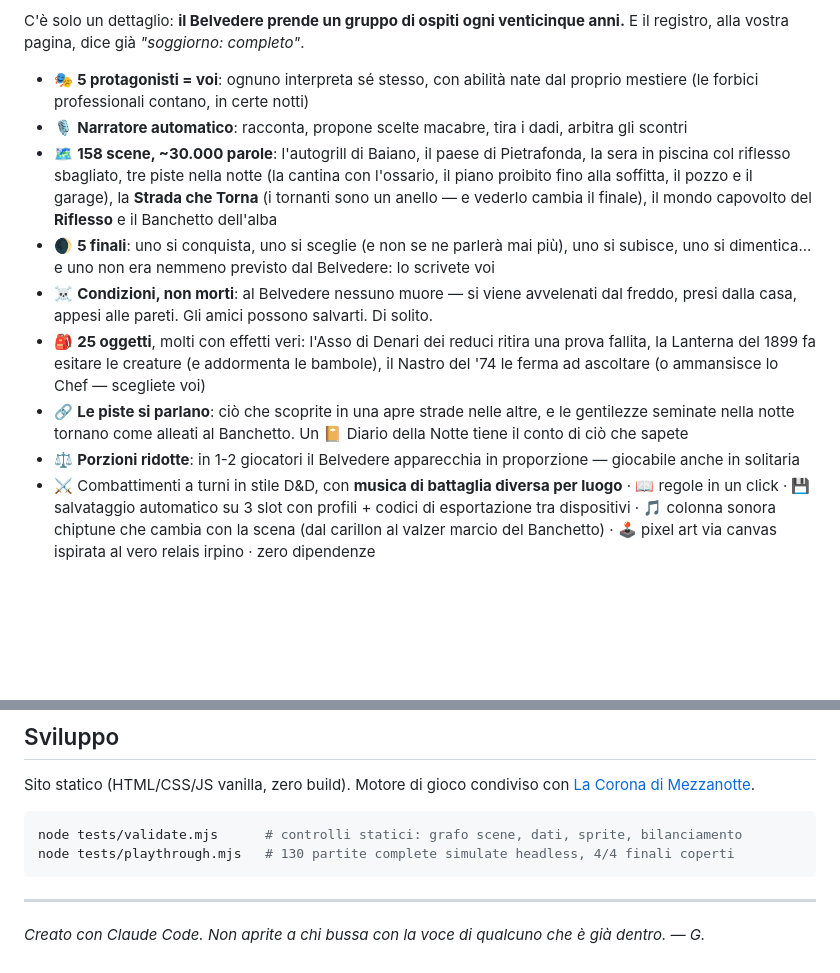
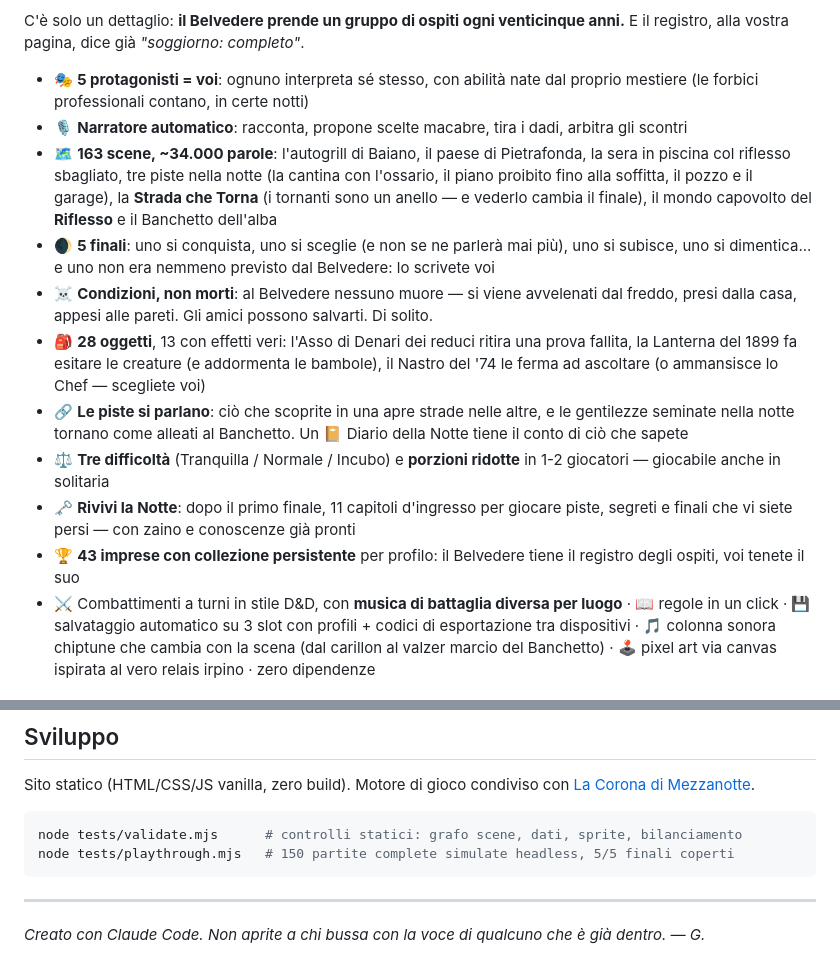
Before and after one commit to Galiv04/relais-lord-gregorio, a Markdown page: README.md, 2 parts joined by grey strips. Rendered like a GitHub page; blank space fills up the shorter version.

Commit message:
README allineato: 163 scene, tre difficoltà, Rivivi la Notte, collezione delle imprese
Co-Authored-By: Claude Fable 5 <noreply@anthropic.com>

````diff
--- a/README.md
+++ b/README.md
@@ -12,12 +12,14 @@ C'è solo un dettaglio: **il Belvedere prende un gruppo di ospiti ogni venticinq
 
 - 🎭 **5 protagonisti = voi**: ognuno interpreta sé stesso, con abilità nate dal proprio mestiere (le forbici professionali contano, in certe notti)
 - 🎙 **Narratore automatico**: racconta, propone scelte macabre, tira i dadi, arbitra gli scontri
-- 🗺 **158 scene, ~30.000 parole**: l'autogrill di Baiano, il paese di Pietrafonda, la sera in piscina col riflesso sbagliato, tre piste nella notte (la cantina con l'ossario, il piano proibito fino alla soffitta, il pozzo e il garage), la **Strada che Torna** (i tornanti sono un anello — e vederlo cambia il finale), il mondo capovolto del **Riflesso** e il Banchetto dell'alba
+- 🗺 **163 scene, ~34.000 parole**: l'autogrill di Baiano, il paese di Pietrafonda, la sera in piscina col riflesso sbagliato, tre piste nella notte (la cantina con l'ossario, il piano proibito fino alla soffitta, il pozzo e il garage), la **Strada che Torna** (i tornanti sono un anello — e vederlo cambia il finale), il mondo capovolto del **Riflesso** e il Banchetto dell'alba
 - 🌒 **5 finali**: uno si conquista, uno si sceglie (e non se ne parlerà mai più), uno si subisce, uno si dimentica... e uno non era nemmeno previsto dal Belvedere: lo scrivete voi
 - ☠ **Condizioni, non morti**: al Belvedere nessuno muore — si viene avvelenati dal freddo, presi dalla casa, appesi alle pareti. Gli amici possono salvarti. Di solito.
-- 🎒 **25 oggetti**, molti con effetti veri: l'Asso di Denari dei reduci ritira una prova fallita, la Lanterna del 1899 fa esitare le creature (e addormenta le bambole), il Nastro del '74 le ferma ad ascoltare (o ammansisce lo Chef — scegliete voi)
+- 🎒 **28 oggetti**, 13 con effetti veri: l'Asso di Denari dei reduci ritira una prova fallita, la Lanterna del 1899 fa esitare le creature (e addormenta le bambole), il Nastro del '74 le ferma ad ascoltare (o ammansisce lo Chef — scegliete voi)
 - 🔗 **Le piste si parlano**: ciò che scoprite in una apre strade nelle altre, e le gentilezze seminate nella notte tornano come alleati al Banchetto. Un 📔 Diario della Notte tiene il conto di ciò che sapete
-- ⚖ **Porzioni ridotte**: in 1-2 giocatori il Belvedere apparecchia in proporzione — giocabile anche in solitaria
+- ⚖ **Tre difficoltà** (Tranquilla / Normale / Incubo) e **porzioni ridotte** in 1-2 giocatori — giocabile anche in solitaria
+- 🗝 **Rivivi la Notte**: dopo il primo finale, 11 capitoli d'ingresso per giocare piste, segreti e finali che vi siete persi — con zaino e conoscenze già pronti
+- 🏆 **43 imprese con collezione persistente** per profilo: il Belvedere tiene il registro degli ospiti, voi tenete il suo
 - ⚔ Combattimenti a turni in stile D&D, con **musica di battaglia diversa per luogo** · 📖 regole in un click · 💾 salvataggio automatico su 3 slot con profili + codici di esportazione tra dispositivi · 🎵 colonna sonora chiptune che cambia con la scena (dal carillon al valzer marcio del Banchetto) · 🕹 pixel art via canvas ispirata al vero relais irpino · zero dipendenze
 
 ## Come si gioca
@@ -35,7 +37,7 @@ Sito statico (HTML/CSS/JS vanilla, zero build). Motore di gioco condiviso con [L
 
 ```bash
 node tests/validate.mjs      # controlli statici: grafo scene, dati, sprite, bilanciamento
-node tests/playthrough.mjs   # 130 partite complete simulate headless, 4/4 finali coperti
+node tests/playthrough.mjs   # 150 partite complete simulate headless, 5/5 finali coperti
 ```
 
 ---
````
